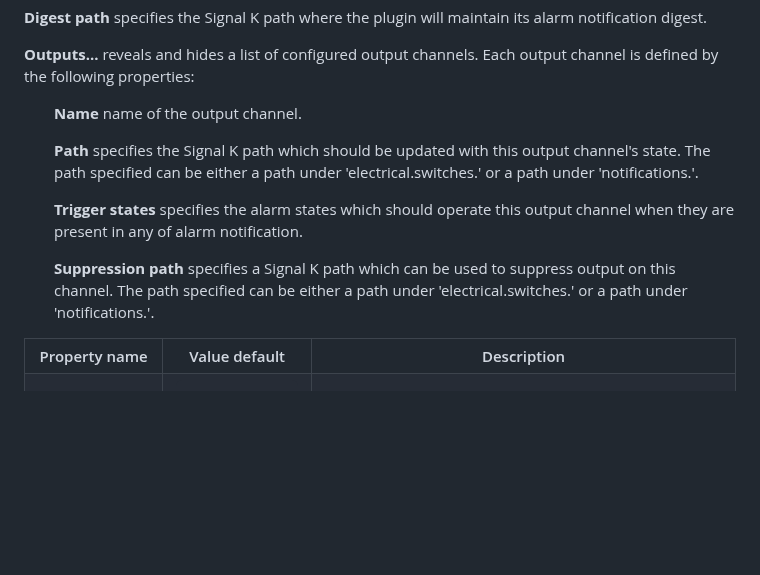
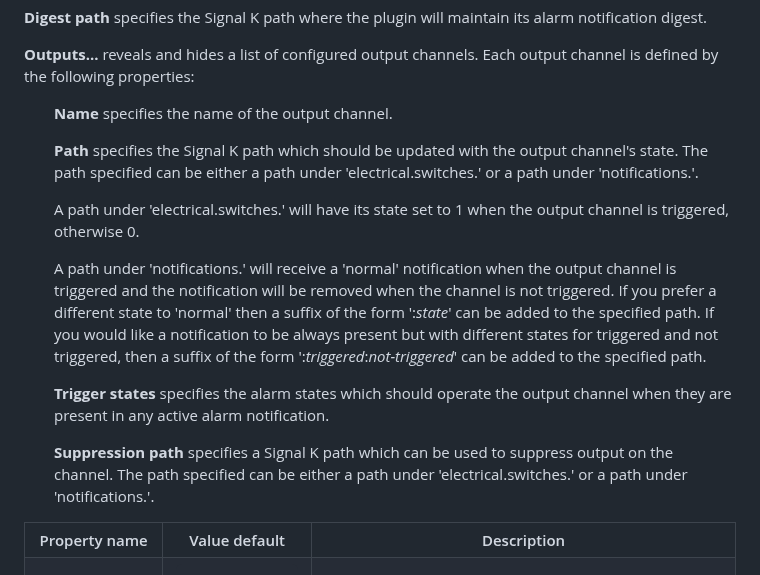
Before and after one commit to pdjr-signalk/pdjr-skplugin-alarm-manager, a Markdown page: README.md, the part around the change. Rendered like a GitHub page; blank space fills up the shorter version.

```diff
--- a/README.md
+++ b/README.md
@@ -74,19 +74,32 @@ maintain its alarm notification digest.
 Each output channel is defined by the following properties:
 <ul>
 <p>
-<strong>Name</strong> name of the output channel.</p>
+<strong>Name</strong> specifies the name of the output channel.</p>
 <p>
 <strong>Path</strong> specifies the Signal K path which should be
-updated with this output channel's state.
+updated with the output channel's state.
 The path specified can be either a path under 'electrical.switches.'
 or a path under 'notifications.'.</p>
 <p>
+A path under 'electrical.switches.' will have its state set to 1
+when the output channel is triggered, otherwise 0.</p>
+<p>
+A path under 'notifications.' will receive a 'normal' notification
+when the output channel is triggered and the notification will be
+removed when the channel is not triggered.
+If you prefer a different state to 'normal' then a suffix of the
+form ':<em>state</em>' can be added to the specified path.
+If you would like a notification to be always present but with
+different states for triggered and not triggered, then a suffix
+of the form ':<em>triggered</em>:<em>not-triggered</em>' can be
+added to the specified path.
+<p>
 <strong>Trigger states</strong> specifies the alarm states which
-should operate this output channel when they are present in any
-of alarm notification.</p>
+should operate the output channel when they are present in any
+active alarm notification.</p>
 <p>
 <strong>Suppression path</strong> specifies a Signal K path which
-can be used to suppress output on this channel.
+can be used to suppress output on the channel.
 The path specified can be either a path under 'electrical.switches.'
 or a path under 'notifications.'.</p>
 </ul>
```
